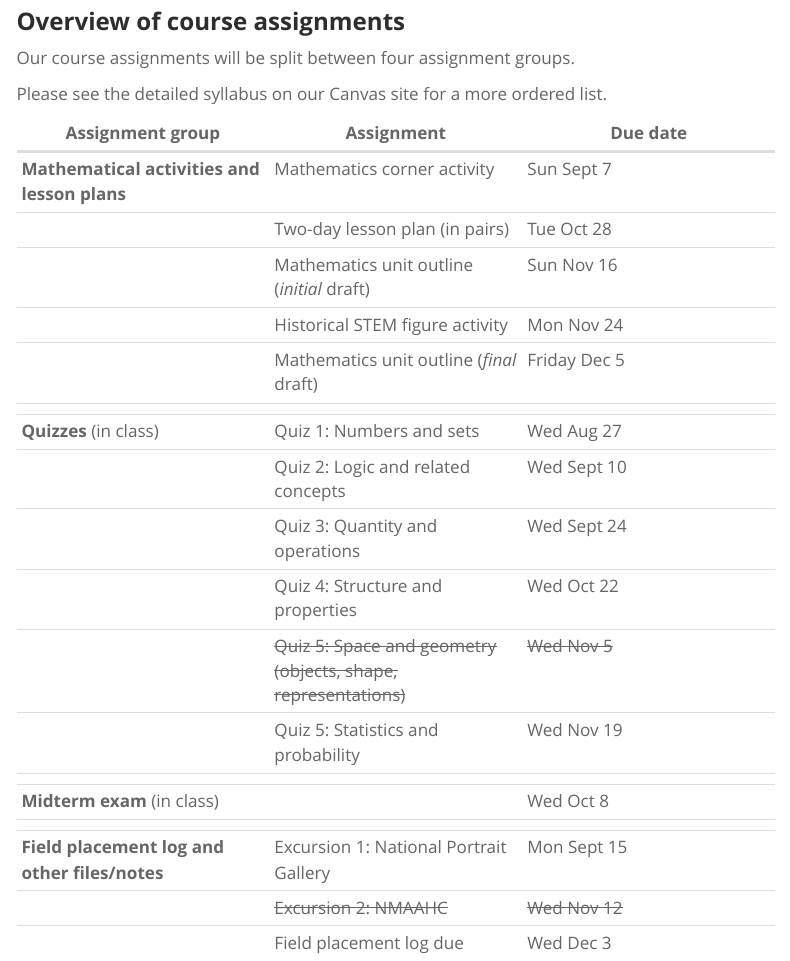
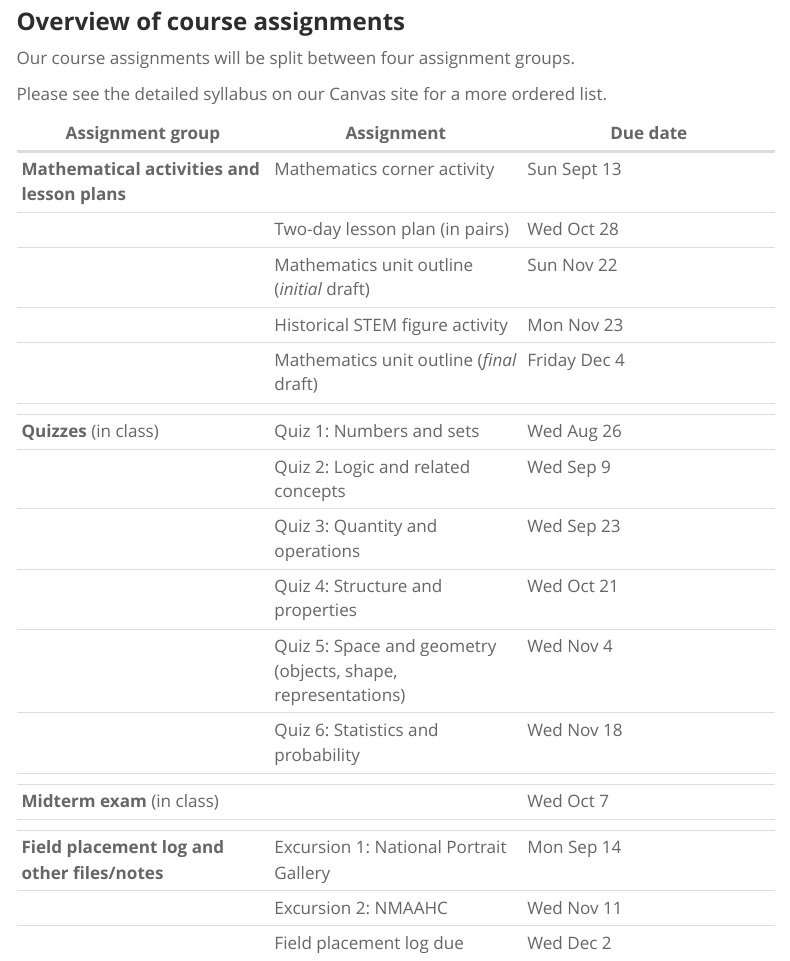
Before and after one commit to professornaite/educ315-fa26, a Quarto document (assignments.qmd): the page in a window 1100 px wide, from 150 px down. Rendered offline with R 4.5, knitr and Pandoc in place of Quarto, with nearby package versions; menus at the side of the page are left out.

Commit message:
site update

```diff
--- a/assignments.qmd
+++ b/assignments.qmd
@@ -11,21 +11,21 @@ Please see the detailed syllabus on our Canvas site for a more ordered list.
 
 | Assignment group | Assignment | Due date |
 |------------------------|------------------------|------------------------|
-| **Mathematical activities and lesson plans** | Mathematics corner activity | Sun Sept 7 |
-|  | Two-day lesson plan (in pairs) | Tue Oct 28 |
-|  | Mathematics unit outline (*initial* draft) | Sun Nov 16 |
-|  | Historical STEM figure activity | Mon Nov 24 |
-|  | Mathematics unit outline (*final* draft) | Friday Dec 5 |
+| **Mathematical activities and lesson plans** | Mathematics corner activity | Sun Sept 13 |
+|  | Two-day lesson plan (in pairs) | Wed Oct 28 |
+|  | Mathematics unit outline (*initial* draft) | Sun Nov 22 |
+|  | Historical STEM figure activity | Mon Nov 23 |
+|  | Mathematics unit outline (*final* draft) | Friday Dec 4 |
 |  |  |  |
-| **Quizzes** (in class) | Quiz 1: Numbers and sets | Wed Aug 27 |
-|  | Quiz 2: Logic and related concepts | Wed Sept 10 |
-|  | Quiz 3: Quantity and operations | Wed Sept 24 |
-|  | Quiz 4: Structure and properties | Wed Oct 22 |
-|  | ~~Quiz 5: Space and geometry (objects, shape, representations)~~ | ~~Wed Nov 5~~ |
-|  | Quiz 5: Statistics and probability | Wed Nov 19 |
+| **Quizzes** (in class) | Quiz 1: Numbers and sets | Wed Aug 26 |
+|  | Quiz 2: Logic and related concepts | Wed Sep 9 |
+|  | Quiz 3: Quantity and operations | Wed Sep 23 |
+|  | Quiz 4: Structure and properties | Wed Oct 21 |
+|  | Quiz 5: Space and geometry (objects, shape, representations) | Wed Nov 4 |
+|  | Quiz 6: Statistics and probability | Wed Nov 18 |
 |  |  |  |
-| **Midterm exam** (in class) |  | Wed Oct 8 |
+| **Midterm exam** (in class) |  | Wed Oct 7 |
 |  |  |  |
-| **Field placement log and other files/notes** | Excursion 1: National Portrait Gallery | Mon Sept 15 |
-|  | ~~Excursion 2: NMAAHC~~ | ~~Wed Nov 12~~ |
-|  | Field placement log due | Wed Dec 3 |
+| **Field placement log and other files/notes** | Excursion 1: National Portrait Gallery | Mon Sep 14 |
+|  | Excursion 2: NMAAHC | Wed Nov 11 |
+|  | Field placement log due | Wed Dec 2 |
```
Also changed, not shown: course-overview.qmd (+3 -3 lines), standards/osse.qmd (+3 -7 lines), who.qmd (+4 -3 lines), docs/search.json, 14 other files.
